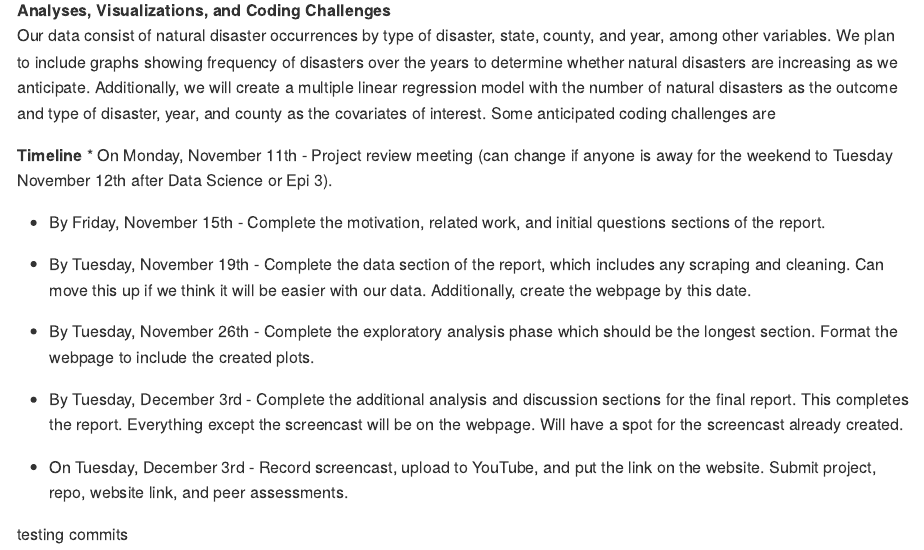
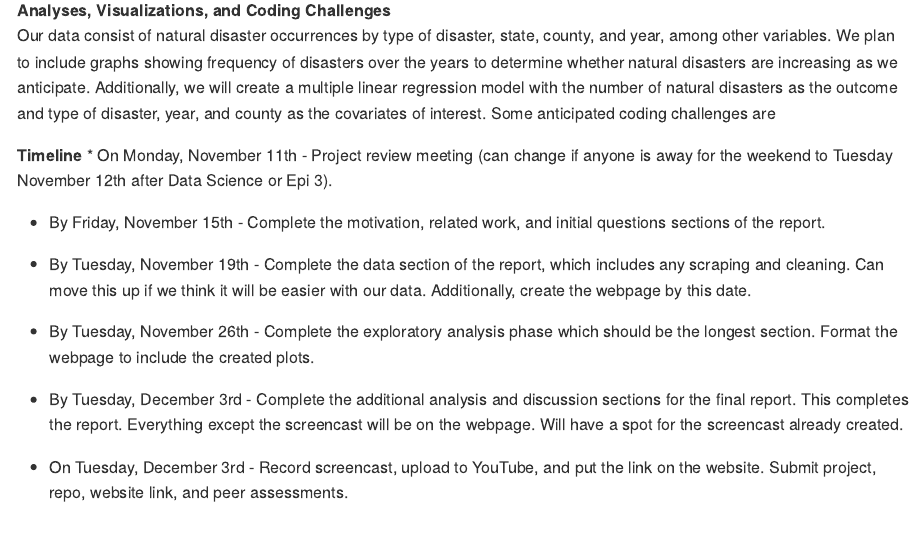
Before and after one commit to jana-lee/p8105_final_project, an R Markdown document (p8105_final_project.Rmd): the page in a window 1100 px wide, from 750 px down. The pictures show the output file p8105_final_project.md that the author committed with the source, drawn offline in the style of GitHub.

Commit message:
removed my test commit. its working for all of us now!

```diff
--- a/p8105_final_project.Rmd
+++ b/p8105_final_project.Rmd
@@ -58,5 +58,3 @@ already created.
 
 * On Tuesday, December 3rd - Record screencast, upload to YouTube, and put the link on the website. Submit project,
 repo, website link, and peer assessments.
-
-testing commits
```
Also changed, not shown: p8105_final_project.md.
